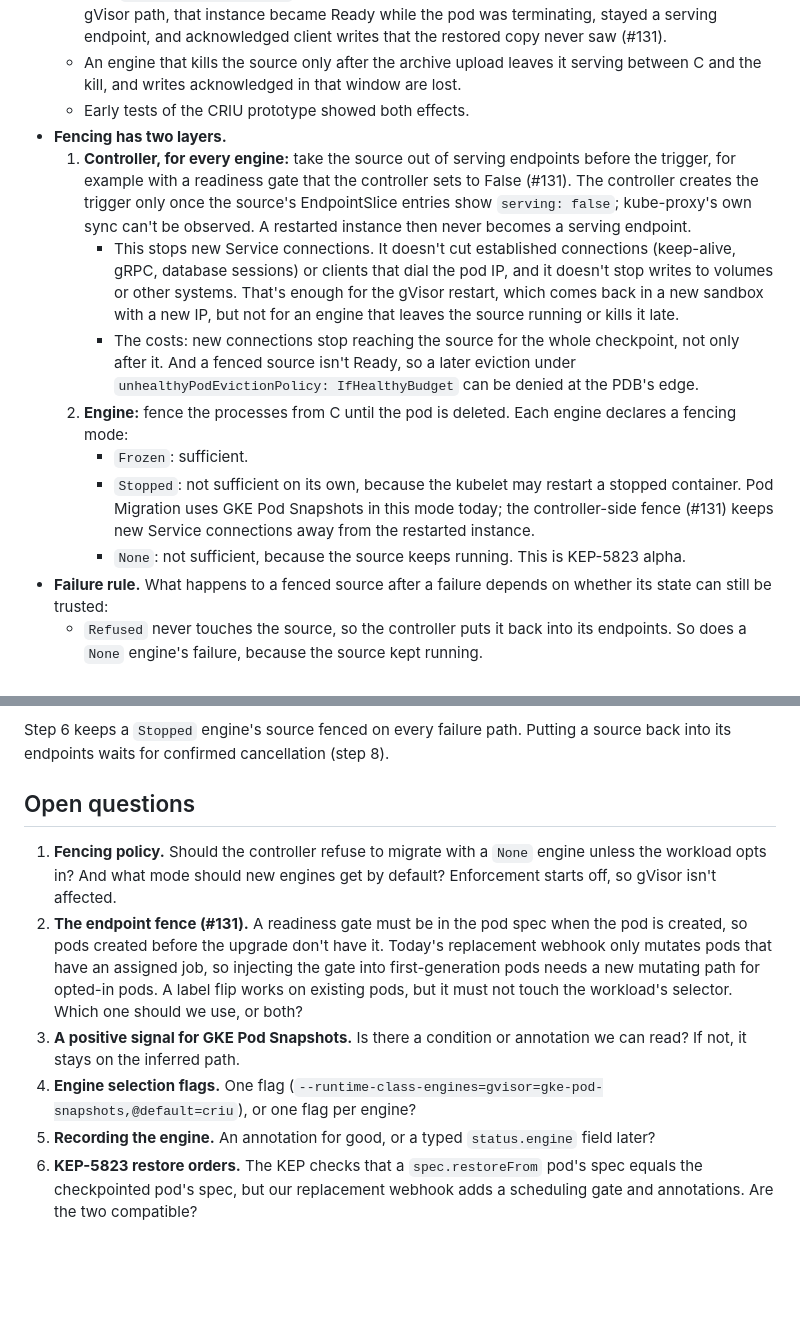
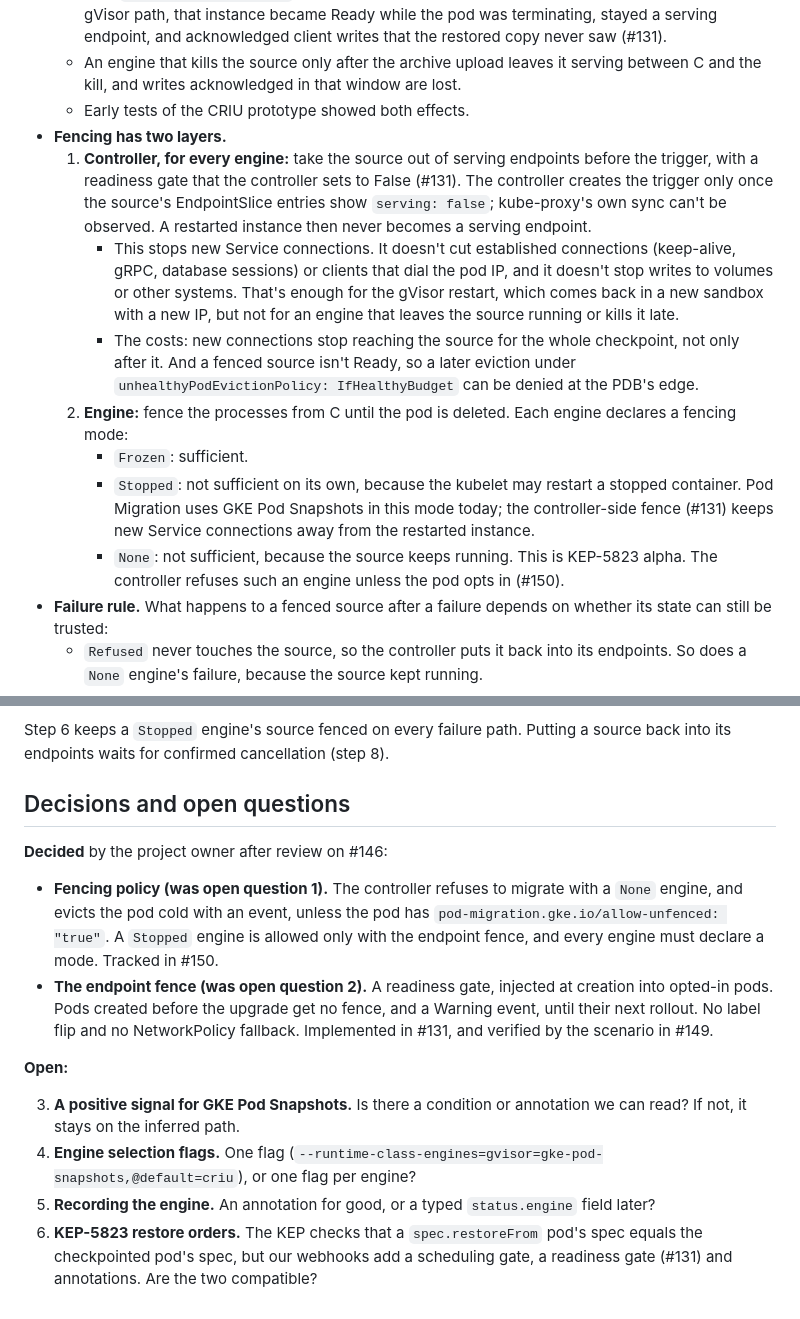
Before and after one commit to gke-labs/pod-migration, a Markdown page: docs/design/engine-contract.md, 2 parts joined by grey strips. Drawn GitHub-style; blank space fills up the shorter version.

Commit message:
docs(design): record the owner's decisions on fencing policy and the endpoint fence
- Fencing policy (open question 1): refuse migration with None engines,
  evicting cold with an event, unless the pod sets
  pod-migration.gke.io/allow-unfenced: "true"; Stopped only with the
  endpoint fence; every engine declares a mode. Tracked in #150.
- Endpoint fence (open question 2): a readiness gate injected at creation
  into opted-in pods; pods created before the upgrade get no fence and a
  Warning event until their next rollout; no label flip, no NetworkPolicy
  fallback. Implemented in #131, verified by #149.

Open questions 3-6 stay open.

```diff
--- a/docs/design/engine-contract.md
+++ b/docs/design/engine-contract.md
@@ -98,13 +98,13 @@ Non-goals:
   - An engine that kills the source only after the archive upload leaves it serving between C and the kill, and writes acknowledged in that window are lost.
   - Early tests of the CRIU prototype showed both effects.
 - **Fencing has two layers.**
-  1. **Controller, for every engine:** take the source out of serving endpoints before the trigger, for example with a readiness gate that the controller sets to False (#131). The controller creates the trigger only once the source's EndpointSlice entries show `serving: false`; kube-proxy's own sync can't be observed. A restarted instance then never becomes a serving endpoint.
+  1. **Controller, for every engine:** take the source out of serving endpoints before the trigger, with a readiness gate that the controller sets to False (#131). The controller creates the trigger only once the source's EndpointSlice entries show `serving: false`; kube-proxy's own sync can't be observed. A restarted instance then never becomes a serving endpoint.
      - This stops new Service connections. It doesn't cut established connections (keep-alive, gRPC, database sessions) or clients that dial the pod IP, and it doesn't stop writes to volumes or other systems. That's enough for the gVisor restart, which comes back in a new sandbox with a new IP, but not for an engine that leaves the source running or kills it late.
      - The costs: new connections stop reaching the source for the whole checkpoint, not only after it. And a fenced source isn't Ready, so a later eviction under `unhealthyPodEvictionPolicy: IfHealthyBudget` can be denied at the PDB's edge.
   2. **Engine:** fence the processes from C until the pod is deleted. Each engine declares a fencing mode:
      - `Frozen`: sufficient.
      - `Stopped`: not sufficient on its own, because the kubelet may restart a stopped container. Pod Migration uses GKE Pod Snapshots in this mode today; the controller-side fence (#131) keeps new Service connections away from the restarted instance.
-     - `None`: not sufficient, because the source keeps running. This is KEP-5823 alpha.
+     - `None`: not sufficient, because the source keeps running. This is KEP-5823 alpha. The controller refuses such an engine unless the pod opts in (#150).
 - **Failure rule.** What happens to a fenced source after a failure depends on whether its state can still be trusted:
   - `Refused` never touches the source, so the controller puts it back into its endpoints. So does a `None` engine's failure, because the source kept running.
   - With a `Frozen` engine, the state is intact. The engine thaws the source before it reports `Failed`, on every failure path and after its own restart, and the controller then puts it back. This needs care: a cancelled or timed-out containerd checkpoint can leave the task frozen, because containerd resumes it with the caller's context, which has already ended (#106).
@@ -368,11 +368,16 @@ The two controller-side rules land as `invariant/` PRs, each after its plumbing
 
 Step 6 keeps a `Stopped` engine's source fenced on every failure path. Putting a source back into its endpoints waits for confirmed cancellation (step 8).
 
-## Open questions
+## Decisions and open questions
 
-1. **Fencing policy.** Should the controller refuse to migrate with a `None` engine unless the workload opts in? And what mode should new engines get by default? Enforcement starts off, so gVisor isn't affected.
-2. **The endpoint fence (#131).** A readiness gate must be in the pod spec when the pod is created, so pods created before the upgrade don't have it. Today's replacement webhook only mutates pods that have an assigned job, so injecting the gate into first-generation pods needs a new mutating path for opted-in pods. A label flip works on existing pods, but it must not touch the workload's selector. Which one should we use, or both?
+**Decided** by the project owner after review on #146:
+
+- **Fencing policy (was open question 1).** The controller refuses to migrate with a `None` engine, and evicts the pod cold with an event, unless the pod has `pod-migration.gke.io/allow-unfenced: "true"`. A `Stopped` engine is allowed only with the endpoint fence, and every engine must declare a mode. Tracked in #150.
+- **The endpoint fence (was open question 2).** A readiness gate, injected at creation into opted-in pods. Pods created before the upgrade get no fence, and a Warning event, until their next rollout. No label flip and no NetworkPolicy fallback. Implemented in #131, and verified by the scenario in #149.
+
+**Open:**
+
 3. **A positive signal for GKE Pod Snapshots.** Is there a condition or annotation we can read? If not, it stays on the inferred path.
 4. **Engine selection flags.** One flag (`--runtime-class-engines=gvisor=gke-pod-snapshots,@default=criu`), or one flag per engine?
 5. **Recording the engine.** An annotation for good, or a typed `status.engine` field later?
-6. **KEP-5823 restore orders.** The KEP checks that a `spec.restoreFrom` pod's spec equals the checkpointed pod's spec, but our replacement webhook adds a scheduling gate and annotations. Are the two compatible?
+6. **KEP-5823 restore orders.** The KEP checks that a `spec.restoreFrom` pod's spec equals the checkpointed pod's spec, but our webhooks add a scheduling gate, a readiness gate (#131) and annotations. Are the two compatible?
```
